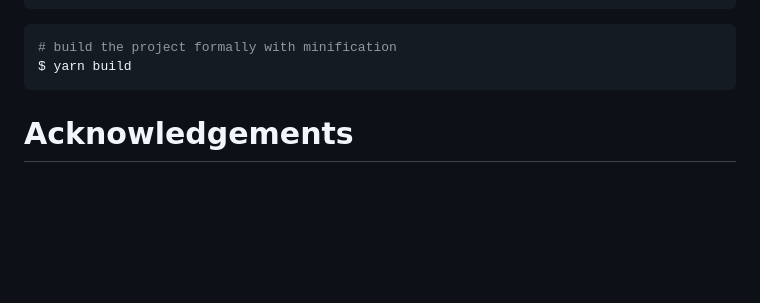
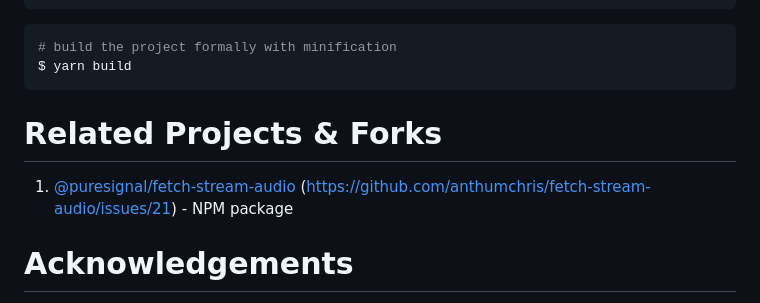
Before and after one commit to anthumchris/fetch-stream-audio, a Markdown page: README.md, the part around the change. GitHub-like rendering; blank space fills up the shorter version.

Commit message:
mention puresignaldev/fetch-stream-audio in README
supports #21

````diff
--- a/README.md
+++ b/README.md
@@ -123,7 +123,9 @@ $ yarn dev
 $ yarn build
 ```
 
+# Related Projects & Forks
 
+1. [@puresignal/fetch-stream-audio](https://www.npmjs.com/package/@puresignal/fetch-stream-audio) (https://github.com/anthumchris/fetch-stream-audio/issues/21) - NPM package
 
 # Acknowledgements
 
````
